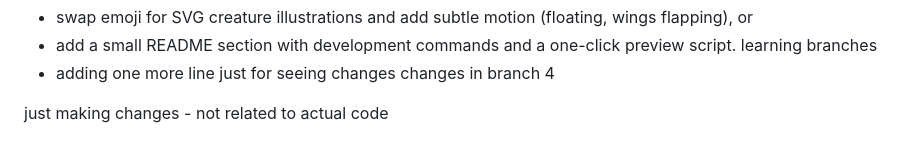
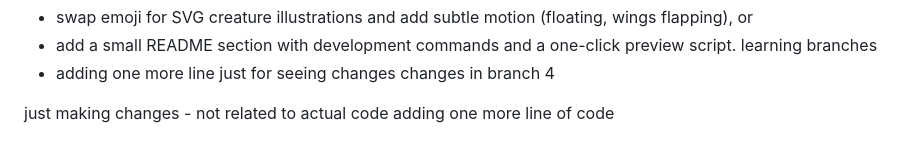
Before and after one commit to s1dhu98/Enchanted_Emotions, a Markdown page: README.md, the part around the change. Rendered like a GitHub page.

Commit message:
added 1 more line

```diff
--- a/README.md
+++ b/README.md
@@ -78,3 +78,4 @@ changes in branch 4
 
 
 just making changes  - not related to actual code
+adding one more line of code
```
